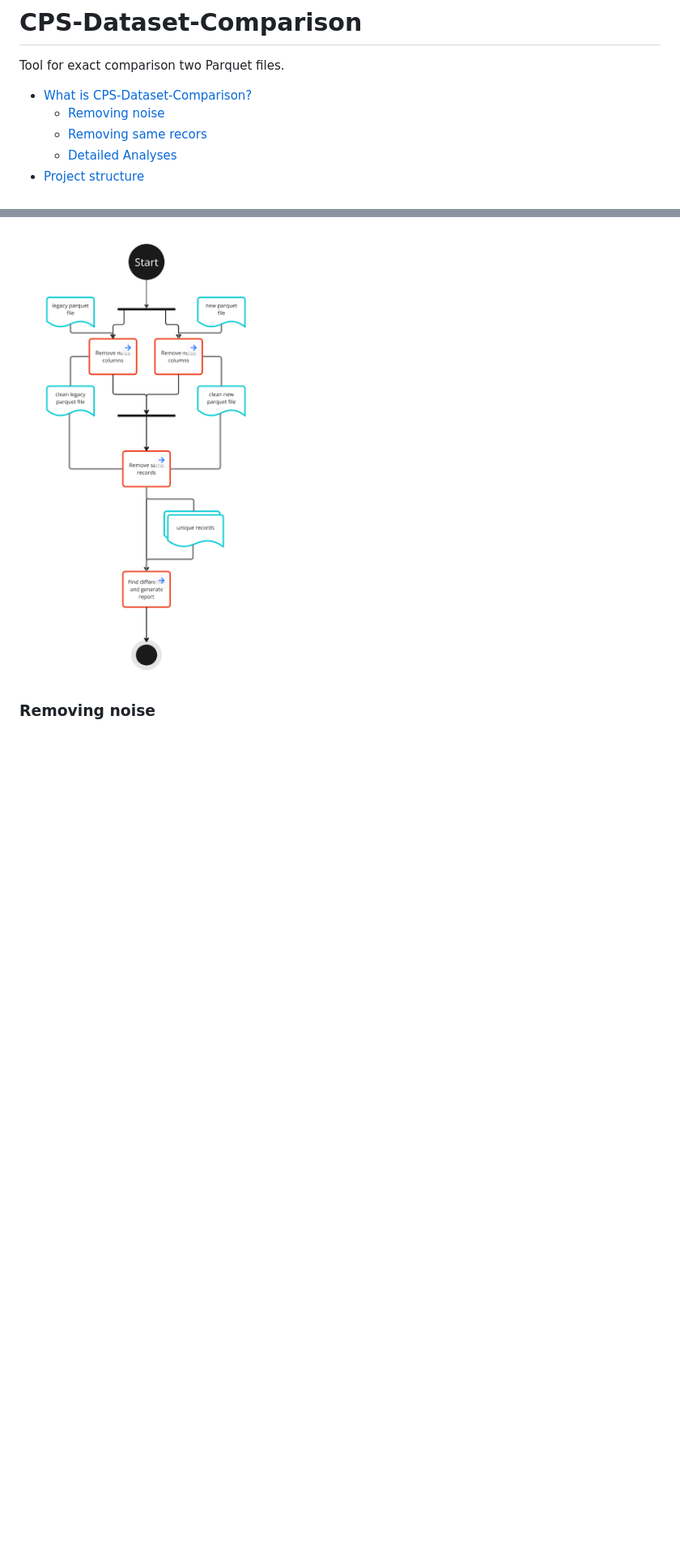
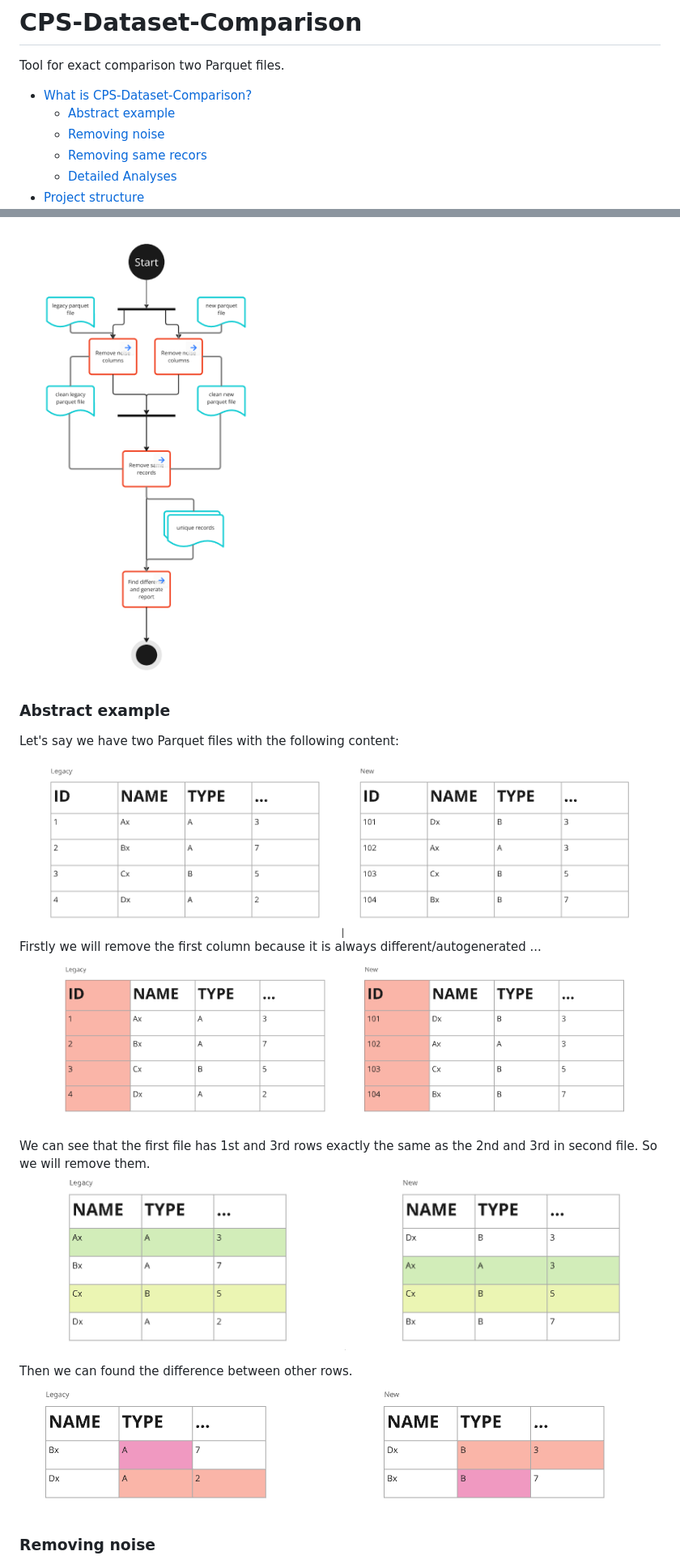
Before and after one commit to AbsaOSS/dataset-comparison, a Markdown page: README.md, 2 parts joined by grey strips. Shown at 81% size. Rendered like a GitHub page; pictures changed too: images/find_diff.png (added), images/find_match.png (added), images/remove_id.png (added); blank space fills up the shorter version.

```diff
--- a/README.md
+++ b/README.md
@@ -4,6 +4,7 @@ Tool for exact comparison two Parquet files.
 
 <!-- toc -->
 - [What is CPS-Dataset-Comparison?](#what-is-CPS-Dataset-Comparison)
+    - [Abstract example](#abstract-example)
     - [Removing noise](#removing-noise)
     - [Removing same recors](#removing-same-recors)
     - [Detailed Analyses](#detailed-analyses)
@@ -19,7 +20,17 @@ There was a need for a comparison tool that could help when we want to migrate f
 In this particular solution, we will consider Parquet files as input. The tool will first find rows that are present in only one table. Then it will focus on detailed analyses of differences between samples. You can see the flow in the following chart:
 
 ![alt text](images/mainFlow.png)
+### Abstract example
+Let's say we have two Parquet files with the following content:
+![img.png](images/tables.png)
+Firstly we will remove the first column because it is always different/autogenerated ...
+![img_1.png](images/remove_id.png)
 
+We can see that the first file has 1st and 3rd rows exactly the same as the 2nd and 3rd in second file. So we will remove them.
+![img_2.png](images/find_match.png)
+
+Then we can found the difference between other rows.
+![img_3.png](images/find_diff.png)
 ### Removing noise
 
 Noise removal will not be implemented in the first version. It was decided that this could be implemented afterward if there was a problem with noise columns. But we know some noise columns: Timestamps and Run id.
```
